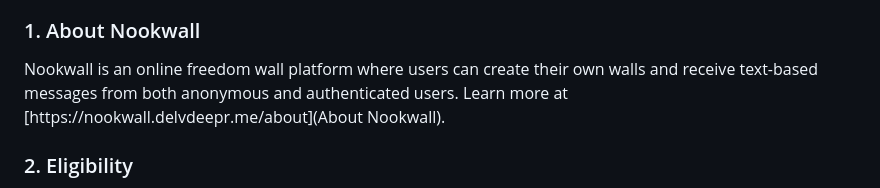
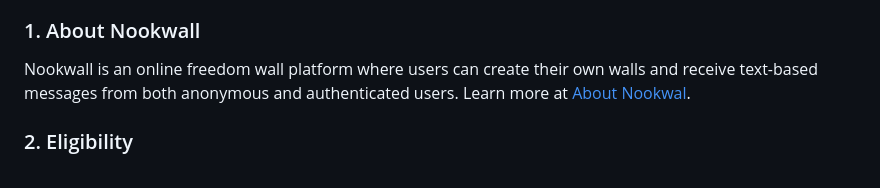
Before and after one commit to delvdeepr/gitpress, a Markdown page: nookwall/pages/terms_of_use.md, the part around the change. Drawn GitHub-style.

```diff
--- a/nookwall/pages/terms_of_use.md
+++ b/nookwall/pages/terms_of_use.md
@@ -13,7 +13,7 @@ By accessing or using Nookwall, you agree to these Terms. If you do not agree wi
 
 ### 1. About Nookwall
 
-Nookwall is an online freedom wall platform where users can create their own walls and receive text-based messages from both anonymous and authenticated users. Learn more at [https://nookwall.delvdeepr.me/about](About Nookwall).
+Nookwall is an online freedom wall platform where users can create their own walls and receive text-based messages from both anonymous and authenticated users. Learn more at [About Nookwal](https://nookwall.delvdeepr.me/about).
 
 ### 2. Eligibility
 
```
